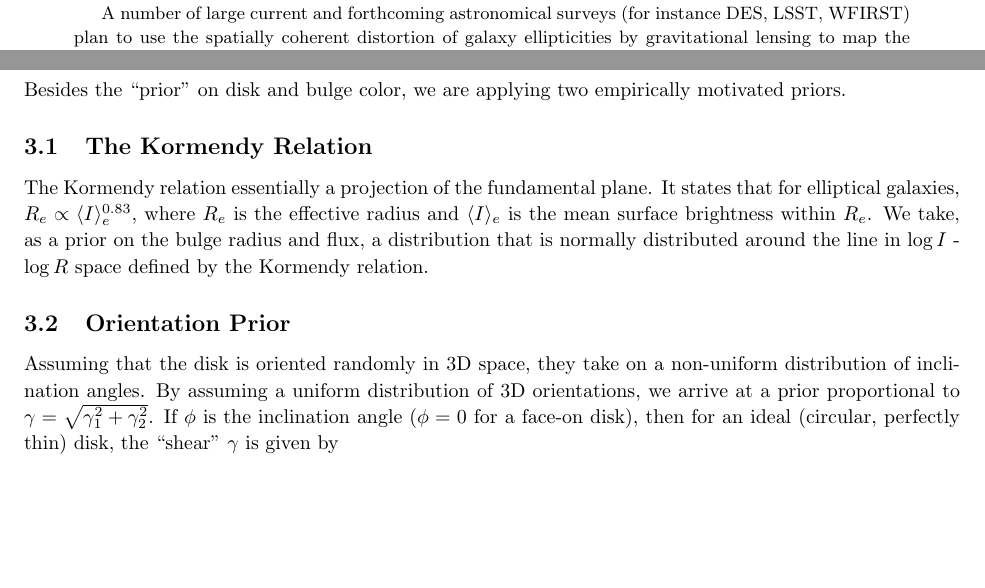
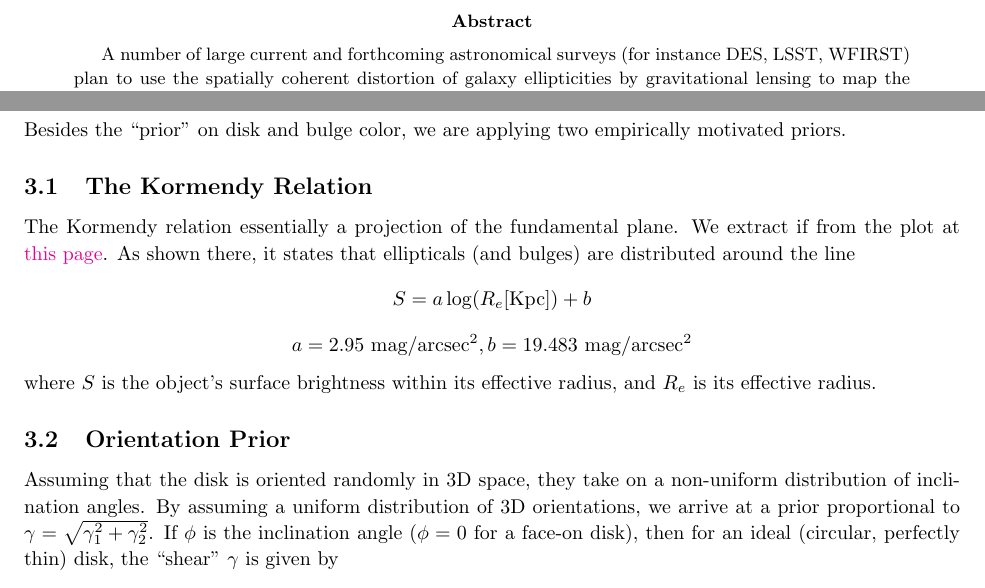
Before and after one commit to ajwheeler/wl, a LaTeX paper (notes/notes.tex): two parts of pages 1 and 2 of 3, joined at a grey line, cut at the place of the change, the shorter picture padded with empty space. Compiled offline with pdfLaTeX.

Commit message:
update kormendy notes

```diff
--- a/notes/notes.tex
+++ b/notes/notes.tex
@@ -109,12 +109,20 @@ Besides the ``prior'' on disk and bulge color, we are applying two
 empirically motivated priors.
 \subsection{The Kormendy Relation}
 The Kormendy relation essentially a projection of the fundamental
-plane.  It states that for elliptical galaxies,
-$R_e \propto \langle I \rangle_e^{0.83}$, where $R_e$ is the effective radius
-and $\langle I \rangle_e$ is the mean surface brightness within $R_e$.
-We take, as a prior on the bulge radius and flux, a
-distribution that is normally distributed around the line in $\log I$
-- $\log R$ space defined by the Kormendy relation.
+plane.  We extract if from the plot at
+\href{http://astronomy.swin.edu.au/cosmos/K/Kormendy+Relation}{this page}.
+As shown there, it states that ellipticals (and bulges) are distributed around
+the line
+\[
+S = a \log(R_e [\textrm{Kpc}]) + b
+\]
+\[
+a = 2.95 \textrm{ mag}/\textrm{arcsec}^2,
+b = 19.483 \textrm{ mag}/\textrm{arcsec}^2
+\]
+where $S$ is the object's surface brightness within its effective radius,
+and $R_e$ is its effective radius.
+
 
 \subsection{Orientation Prior}
 Assuming that the disk is oriented randomly in 3D space,
```
Also changed, not shown: notes/notes.pdf.
